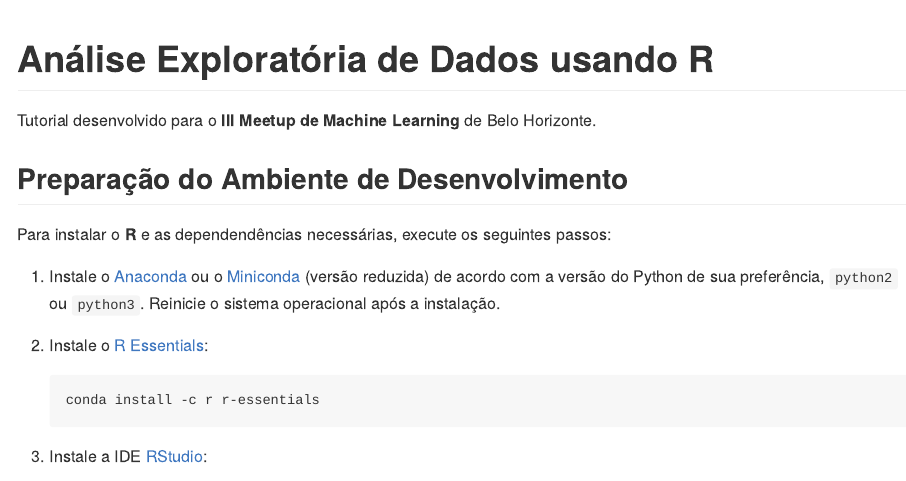
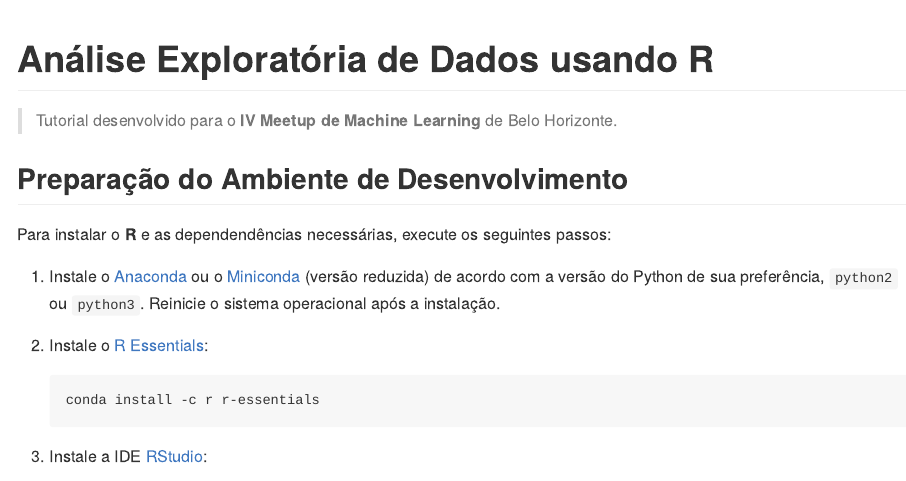
Before and after one commit to davpinto/mmlbh-eda, an R Markdown document (README.Rmd): the page in a window 1100 px wide, from its top. The pictures show the output file README.md that the author committed with the source, drawn offline in the style of GitHub.

Commit message:
Update tutorial introduction

````diff
--- a/README.Rmd
+++ b/README.Rmd
@@ -7,7 +7,7 @@ output: github_document
 knitr::opts_chunk$set(echo = TRUE)
 ```
 
-Tutorial desenvolvido para o **III Meetup de Machine Learning** de Belo Horizonte.
+> Tutorial desenvolvido para o **IV Meetup de Machine Learning** de Belo Horizonte.
 
 ## Preparação do Ambiente de Desenvolvimento
 
````
Also changed, not shown: README.md.
